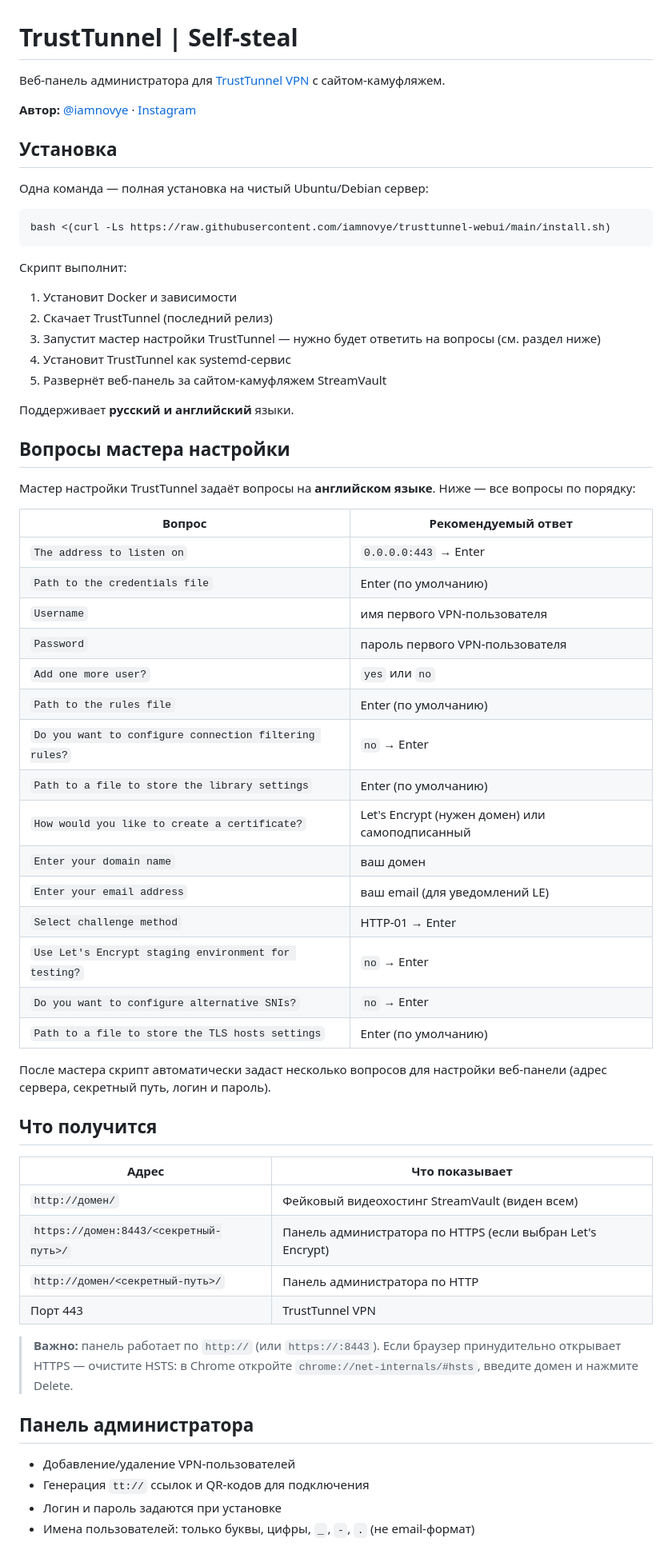
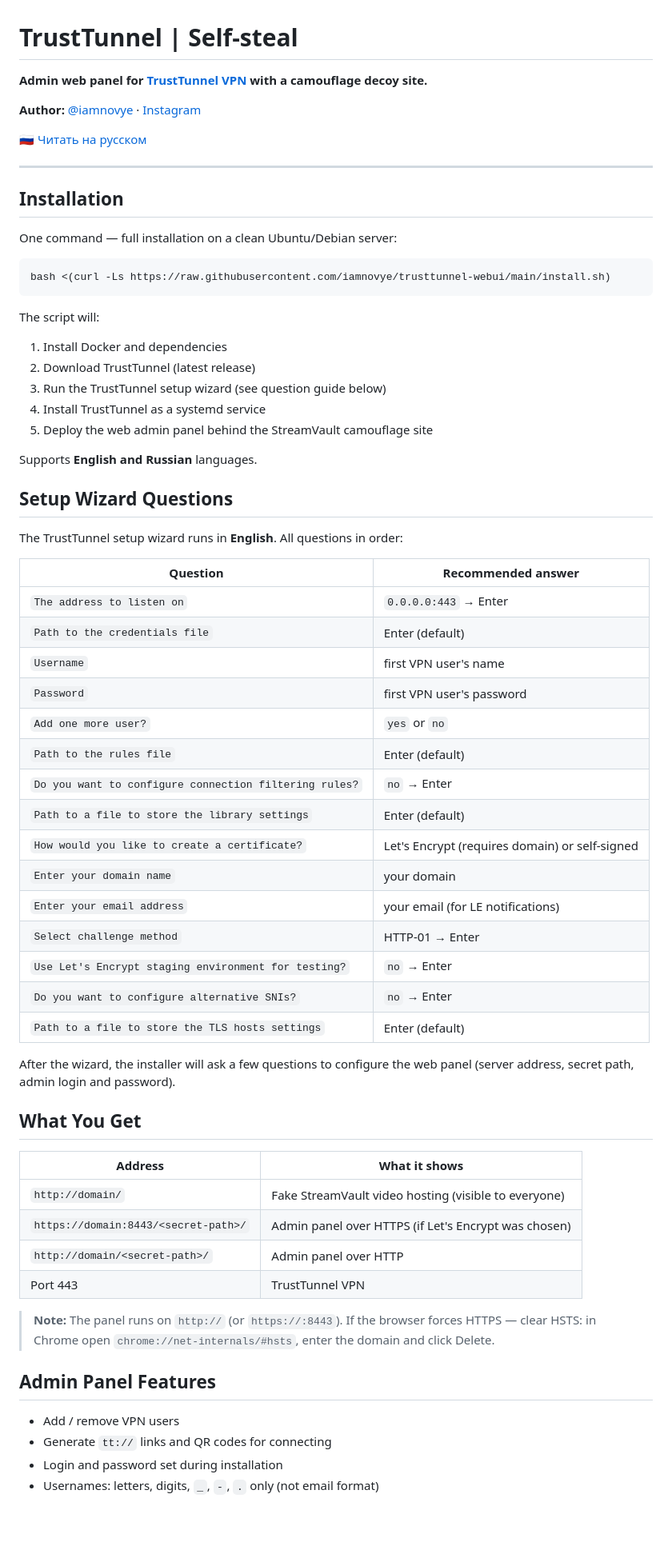
Before and after one commit to iamnovye/TrustTunnel-SelfSteal, a Markdown page: README.md, the part around one of its changes. Shown at 80% size. Rendered like a GitHub page; blank space fills up the shorter version.

Commit message:
Add bilingual README (EN primary, RU secondary)

````diff
--- a/README.md
+++ b/README.md
@@ -1,65 +1,69 @@
 # TrustTunnel | Self-steal
 
-Веб-панель администратора для [TrustTunnel VPN](https://github.com/TrustTunnel/TrustTunnel) с сайтом-камуфляжем.
+**Admin web panel for [TrustTunnel VPN](https://github.com/TrustTunnel/TrustTunnel) with a camouflage decoy site.**
 
-**Автор:** [@iamnovye](https://t.me/iamnovye) · [Instagram](https://www.instagram.com/iamnovye)
+**Author:** [@iamnovye](https://t.me/iamnovye) · [Instagram](https://www.instagram.com/iamnovye)
 
-## Установка
+🇷🇺 [Читать на русском](README.ru.md)
 
-Одна команда — полная установка на чистый Ubuntu/Debian сервер:
+---
+
+## Installation
+
+One command — full installation on a clean Ubuntu/Debian server:
 
 ```bash
 bash <(curl -Ls https://raw.githubusercontent.com/iamnovye/trusttunnel-webui/main/install.sh)
 ```
 
-Скрипт выполнит:
-1. Установит Docker и зависимости
-2. Скачает TrustTunnel (последний релиз)
-3. Запустит мастер настройки TrustTunnel — нужно будет ответить на вопросы (см. раздел ниже)
-4. Установит TrustTunnel как systemd-сервис
-5. Развернёт веб-панель за сайтом-камуфляжем StreamVault
+The script will:
+1. Install Docker and dependencies
+2. Download TrustTunnel (latest release)
+3. Run the TrustTunnel setup wizard (see question guide below)
+4. Install TrustTunnel as a systemd service
+5. Deploy the web admin panel behind the StreamVault camouflage site
 
-Поддерживает **русский и английский** языки.
+Supports **English and Russian** languages.
 
-## Вопросы мастера настройки
+## Setup Wizard Questions
 
-Мастер настройки TrustTunnel задаёт вопросы на **английском языке**. Ниже — все вопросы по порядку:
+The TrustTunnel setup wizard runs in **English**. All questions in order:
 
-| Вопрос | Рекомендуемый ответ |
+| Question | Recommended answer |
 |---|---|
 | `The address to listen on` | `0.0.0.0:443` → Enter |
-| `Path to the credentials file` | Enter (по умолчанию) |
-| `Username` | имя первого VPN-пользователя |
-| `Password` | пароль первого VPN-пользователя |
-| `Add one more user?` | `yes` или `no` |
-| `Path to the rules file` | Enter (по умолчанию) |
+| `Path to the credentials file` | Enter (default) |
+| `Username` | first VPN user's name |
+| `Password` | first VPN user's password |
+| `Add one more user?` | `yes` or `no` |
+| `Path to the rules file` | Enter (default) |
 | `Do you want to configure connection filtering rules?` | `no` → Enter |
-| `Path to a file to store the library settings` | Enter (по умолчанию) |
-| `How would you like to create a certificate?` | Let's Encrypt (нужен домен) или самоподписанный |
-| `Enter your domain name` | ваш домен |
-| `Enter your email address` | ваш email (для уведомлений LE) |
+| `Path to a file to store the library settings` | Enter (default) |
+| `How would you like to create a certificate?` | Let's Encrypt (requires domain) or self-signed |
+| `Enter your domain name` | your domain |
+| `Enter your email address` | your email (for LE notifications) |
 | `Select challenge method` | HTTP-01 → Enter |
 | `Use Let's Encrypt staging environment for testing?` | `no` → Enter |
 | `Do you want to configure alternative SNIs?` | `no` → Enter |
-| `Path to a file to store the TLS hosts settings` | Enter (по умолчанию) |
+| `Path to a file to store the TLS hosts settings` | Enter (default) |
 
-После мастера скрипт автоматически задаст несколько вопросов для настройки веб-панели (адрес сервера, секретный путь, логин и пароль).
+After the wizard, the installer will ask a few questions to configure the web panel (server address, secret path, admin login and password).
 
-## Что получится
+## What You Get
 
-| Адрес | Что показывает |
+| Address | What it shows |
 |---|---|
-| `http://домен/` | Фейковый видеохостинг StreamVault (виден всем) |
-| `https://домен:8443/<секретный-путь>/` | Панель администратора по HTTPS (если выбран Let's Encrypt) |
-| `http://домен/<секретный-путь>/` | Панель администратора по HTTP |
-| Порт 443 | TrustTunnel VPN |
+| `http://domain/` | Fake StreamVault video hosting (visible to everyone) |
+| `https://domain:8443/<secret-path>/` | Admin panel over HTTPS (if Let's Encrypt was chosen) |
+| `http://domain/<secret-path>/` | Admin panel over HTTP |
+| Port 443 | TrustTunnel VPN |
 
-> **Важно:** панель работает по `http://` (или `https://:8443`). Если браузер принудительно открывает HTTPS — очистите HSTS: в Chrome откройте `chrome://net-internals/#hsts`, введите домен и нажмите Delete.
+> **Note:** The panel runs on `http://` (or `https://:8443`). If the browser forces HTTPS — clear HSTS: in Chrome open `chrome://net-internals/#hsts`, enter the domain and click Delete.
 
-## Панель администратора
+## Admin Panel Features
 
-- Добавление/удаление VPN-пользователей
-- Генерация `tt://` ссылок и QR-кодов для подключения
-- Логин и пароль задаются при установке
-- Имена пользователей: только буквы, цифры, `_`, `-`, `.` (не email-формат)
+- Add / remove VPN users
+- Generate `tt://` links and QR codes for connecting
+- Login and password set during installation
+- Usernames: letters, digits, `_`, `-`, `.` only (not email format)
 
````
Also changed, not shown: other parts of README.md (+10 -10 lines), README.ru.md (added, +101 -0 lines).
